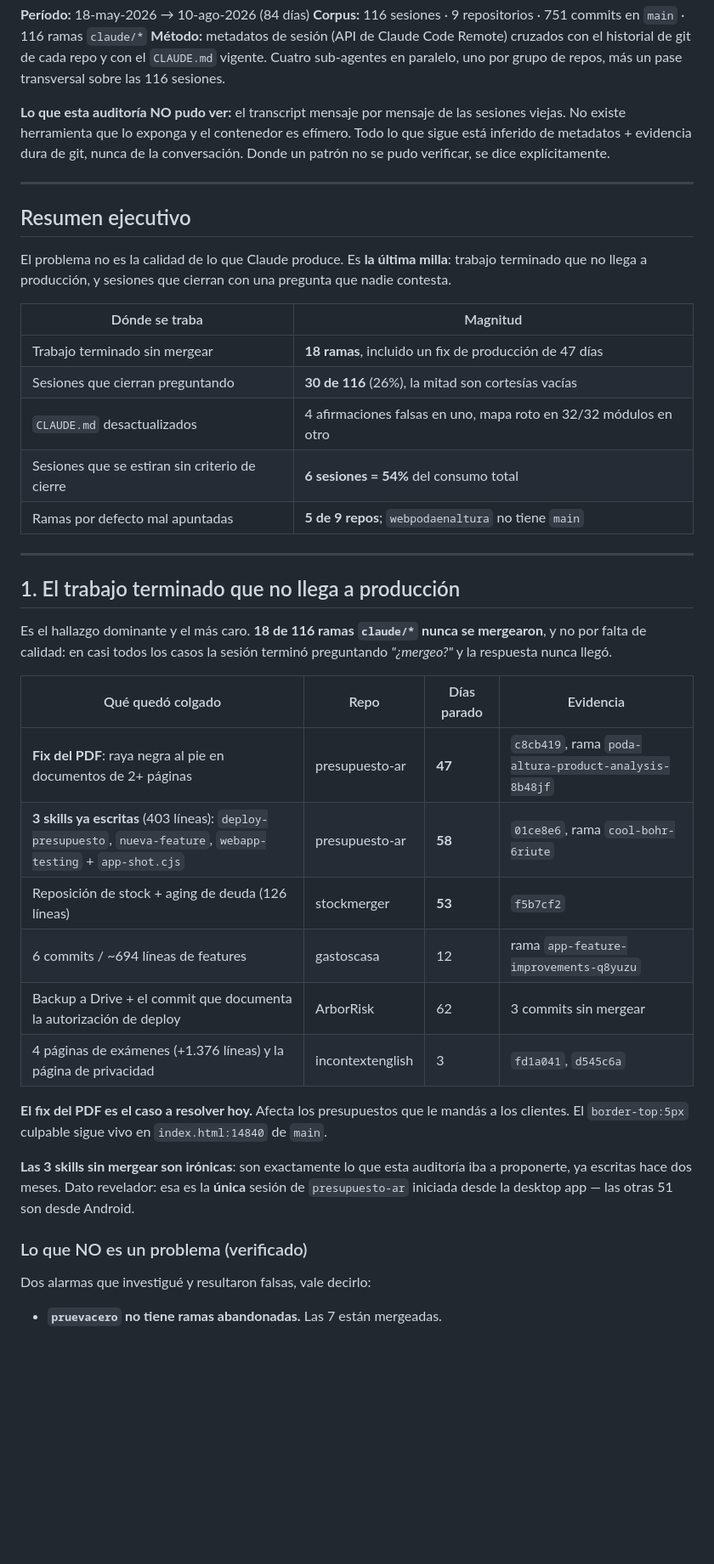
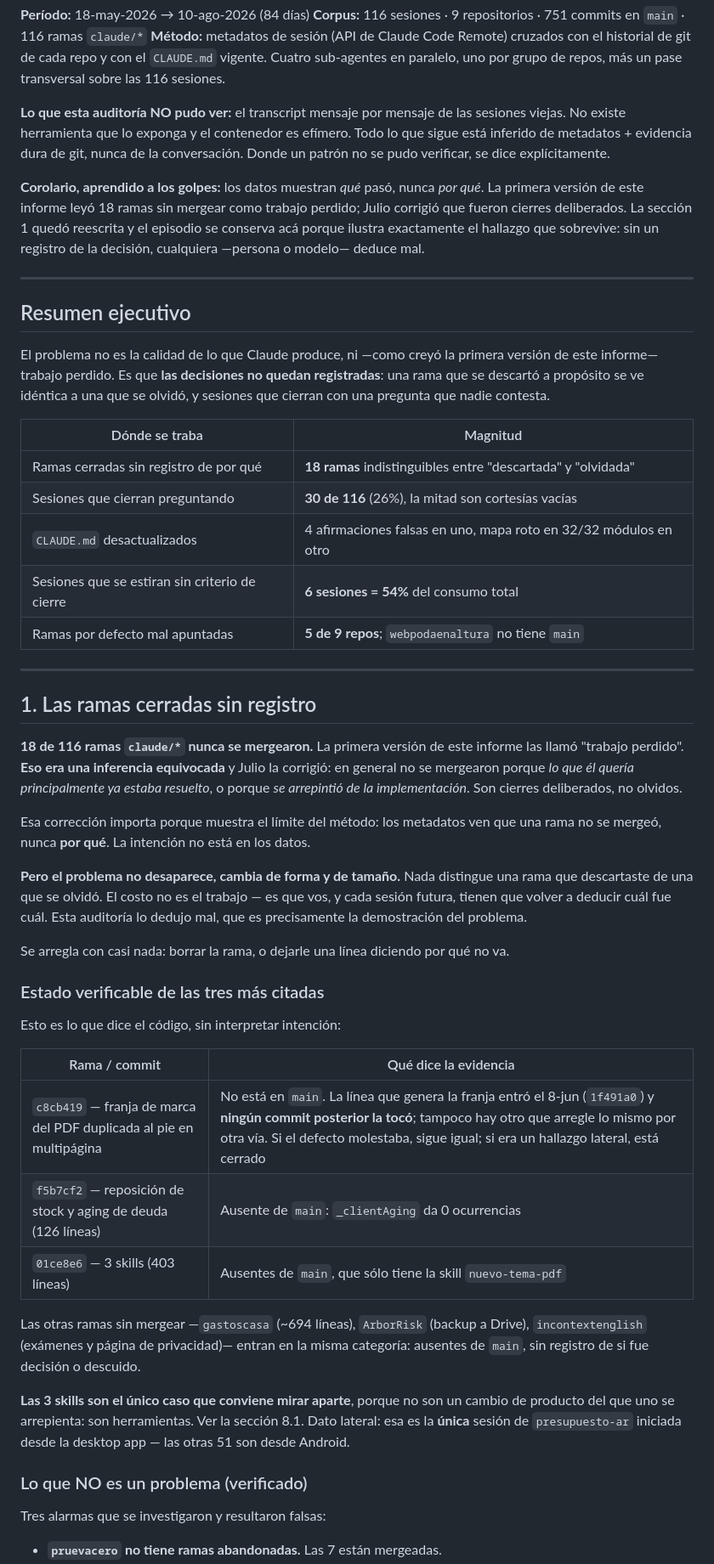
Before and after one commit to juliobarbol/webpodaenaltura, a Markdown page: docs/auditoria-claude-code/informe.md, the part around one of its changes. Shown at 85% size. GitHub-like rendering; blank space fills up the shorter version.

```diff
--- a/docs/auditoria-claude-code/informe.md
+++ b/docs/auditoria-claude-code/informe.md
@@ -11,17 +11,24 @@ sesiones viejas. No existe herramienta que lo exponga y el contenedor es efímer
 lo que sigue está inferido de metadatos + evidencia dura de git, nunca de la
 conversación. Donde un patrón no se pudo verificar, se dice explícitamente.
 
+**Corolario, aprendido a los golpes:** los datos muestran *qué* pasó, nunca *por qué*.
+La primera versión de este informe leyó 18 ramas sin mergear como trabajo perdido;
+Julio corrigió que fueron cierres deliberados. La sección 1 quedó reescrita y el
+episodio se conserva acá porque ilustra exactamente el hallazgo que sobrevive: sin un
+registro de la decisión, cualquiera —persona o modelo— deduce mal.
+
 ---
 
 ## Resumen ejecutivo
 
-El problema no es la calidad de lo que Claude produce. Es **la última milla**: trabajo
-terminado que no llega a producción, y sesiones que cierran con una pregunta que nadie
-contesta.
+El problema no es la calidad de lo que Claude produce, ni —como creyó la primera
+versión de este informe— trabajo perdido. Es que **las decisiones no quedan
+registradas**: una rama que se descartó a propósito se ve idéntica a una que se olvidó,
+y sesiones que cierran con una pregunta que nadie contesta.
 
 | Dónde se traba | Magnitud |
 | --- | --- |
-| Trabajo terminado sin mergear | **18 ramas**, incluido un fix de producción de 47 días |
+| Ramas cerradas sin registro de por qué | **18 ramas** indistinguibles entre "descartada" y "olvidada" |
 | Sesiones que cierran preguntando | **30 de 116** (26%), la mitad son cortesías vacías |
 | `CLAUDE.md` desactualizados | 4 afirmaciones falsas en uno, mapa roto en 32/32 módulos en otro |
 | Sesiones que se estiran sin criterio de cierre | **6 sesiones = 54%** del consumo total |
@@ -29,31 +36,45 @@ contesta.
 
 ---
 
-## 1. El trabajo terminado que no llega a producción
+## 1. Las ramas cerradas sin registro
 
-Es el hallazgo dominante y el más caro. **18 de 116 ramas `claude/*` nunca se
-mergearon**, y no por falta de calidad: en casi todos los casos la sesión terminó
-preguntando *"¿mergeo?"* y la respuesta nunca llegó.
+**18 de 116 ramas `claude/*` nunca se mergearon.** La primera versión de este informe
+las llamó "trabajo perdido". **Eso era una inferencia equivocada** y Julio la corrigió:
+en general no se mergearon porque *lo que él quería principalmente ya estaba resuelto*,
+o porque *se arrepintió de la implementación*. Son cierres deliberados, no olvidos.
 
-| Qué quedó colgado | Repo | Días parado | Evidencia |
-| --- | --- | --- | --- |
-| **Fix del PDF**: raya negra al pie en documentos de 2+ páginas | presupuesto-ar | **47** | `c8cb419`, rama `poda-altura-product-analysis-8b48jf` |
-| **3 skills ya escritas** (403 líneas): `deploy-presupuesto`, `nueva-feature`, `webapp-testing` + `app-shot.cjs` | presupuesto-ar | **58** | `01ce8e6`, rama `cool-bohr-6riute` |
-| Reposición de stock + aging de deuda (126 líneas) | stockmerger | **53** | `f5b7cf2` |
-| 6 commits / ~694 líneas de features | gastoscasa | 12 | rama `app-feature-improvements-q8yuzu` |
-| Backup a Drive + el commit que documenta la autorización de deploy | ArborRisk | 62 | 3 commits sin mergear |
-| 4 páginas de exámenes (+1.376 líneas) y la página de privacidad | incontextenglish | 3 | `fd1a041`, `d545c6a` |
+Esa corrección importa porque muestra el límite del método: los metadatos ven que una
+rama no se mergeó, nunca **por qué**. La intención no está en los datos.
 
-**El fix del PDF es el caso a resolver hoy.** Afecta los presupuestos que le mandás a
-los clientes. El `border-top:5px` culpable sigue vivo en `index.html:14840` de `main`.
+**Pero el problema no desaparece, cambia de forma y de tamaño.** Nada distingue una
+rama que descartaste de una que se olvidó. El costo no es el trabajo — es que vos, y
+cada sesión futura, tienen que volver a deducir cuál fue cuál. Esta auditoría lo dedujo
+mal, que es precisamente la demostración del problema.
 
-**Las 3 skills sin mergear son irónicas**: son exactamente lo que esta auditoría iba a
-proponerte, ya escritas hace dos meses. Dato revelador: esa es la **única** sesión de
-`presupuesto-ar` iniciada desde la desktop app — las otras 51 son desde Android.
+Se arregla con casi nada: borrar la rama, o dejarle una línea diciendo por qué no va.
+
+### Estado verificable de las tres más citadas
+
+Esto es lo que dice el código, sin interpretar intención:
+
+| Rama / commit | Qué dice la evidencia |
+| --- | --- |
+| `c8cb419` — franja de marca del PDF duplicada al pie en multipágina | No está en `main`. La línea que genera la franja entró el 8-jun (`1f491a0`) y **ningún commit posterior la tocó**; tampoco hay otro que arregle lo mismo por otra vía. Si el defecto molestaba, sigue igual; si era un hallazgo lateral, está cerrado |
+| `f5b7cf2` — reposición de stock y aging de deuda (126 líneas) | Ausente de `main`: `_clientAging` da 0 ocurrencias |
+| `01ce8e6` — 3 skills (403 líneas) | Ausentes de `main`, que sólo tiene la skill `nuevo-tema-pdf` |
+
+Las otras ramas sin mergear —`gastoscasa` (~694 líneas), `ArborRisk` (backup a Drive),
+`incontextenglish` (exámenes y página de privacidad)— entran en la misma categoría:
+ausentes de `main`, sin registro de si fue decisión o descuido.
+
+**Las 3 skills son el único caso que conviene mirar aparte**, porque no son un cambio
+de producto del que uno se arrepienta: son herramientas. Ver la sección 8.1. Dato
+lateral: esa es la **única** sesión de `presupuesto-ar` iniciada desde la desktop app —
+las otras 51 son desde Android.
 
 ### Lo que NO es un problema (verificado)
 
-Dos alarmas que investigué y resultaron falsas, vale decirlo:
+Tres alarmas que se investigaron y resultaron falsas:
 
 - **`pruevacero` no tiene ramas abandonadas.** Las 7 están mergeadas.
 - **En `stock*`, 4 de las 5 ramas huérfanas eran falsos positivos** — mismo contenido
```
Also changed, not shown: other parts of docs/auditoria-claude-code/informe.md (+36 -11 lines).
